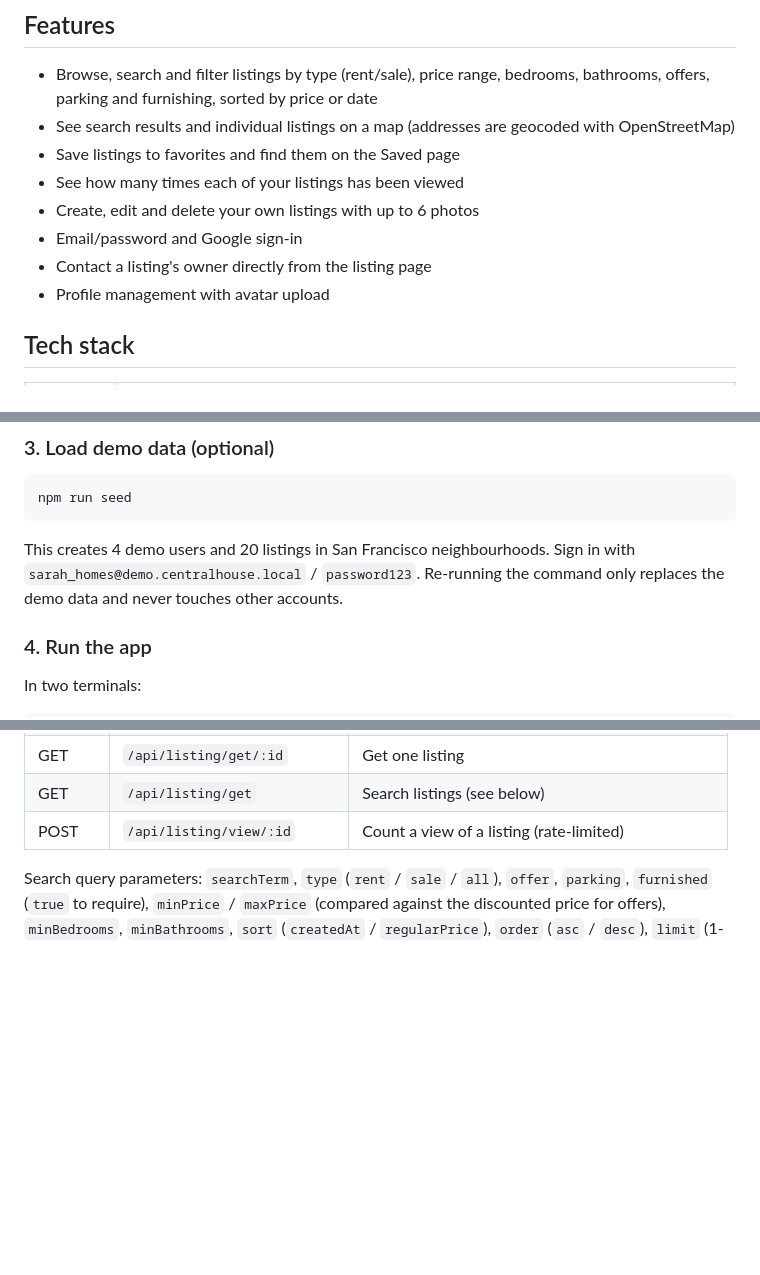
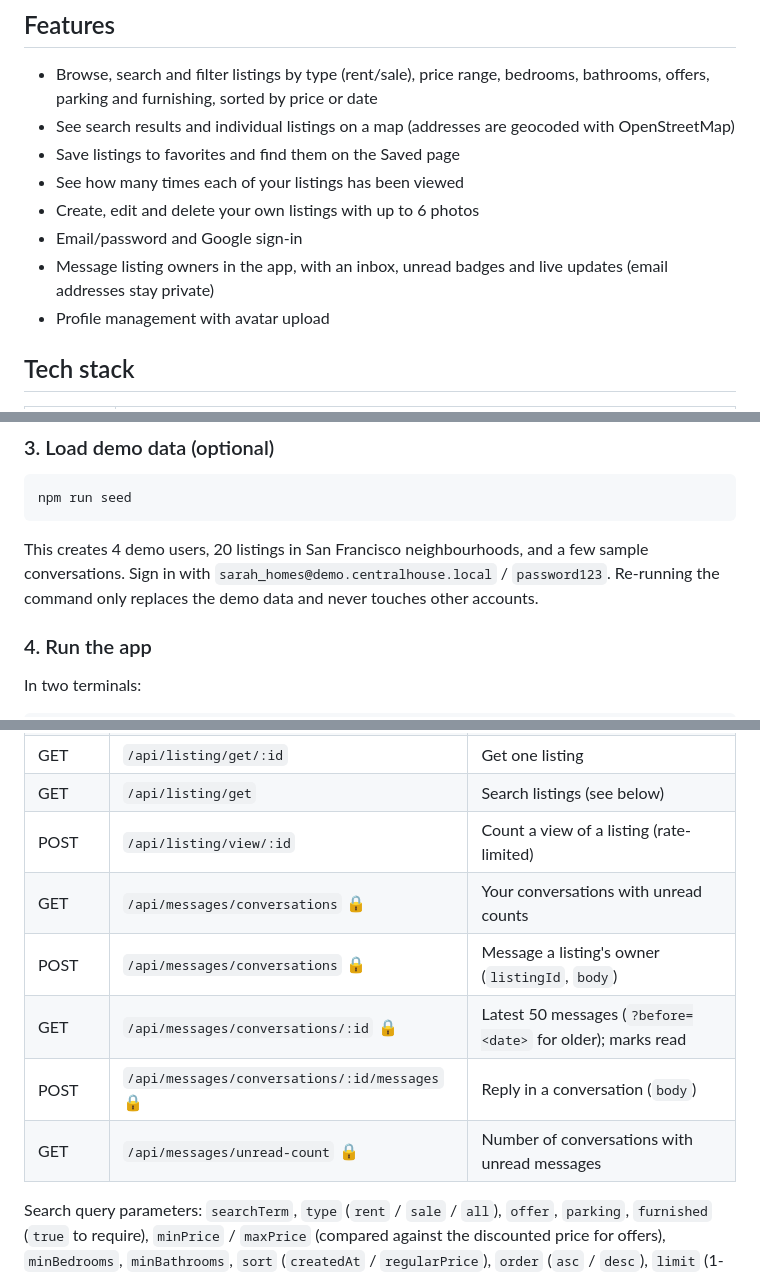
Before and after one commit to solomonadola/central-house-marketplace, a Markdown page: README.md, 3 parts joined by grey strips. GitHub-like rendering; blank space fills up the shorter version.

Commit message:
Document messaging in the README

````diff
--- a/README.md
+++ b/README.md
@@ -10,7 +10,7 @@ Central House Marketplace is a platform where you can find houses for rent and s
 - See how many times each of your listings has been viewed
 - Create, edit and delete your own listings with up to 6 photos
 - Email/password and Google sign-in
-- Contact a listing's owner directly from the listing page
+- Message listing owners in the app, with an inbox, unread badges and live updates (email addresses stay private)
 - Profile management with avatar upload
 
 ## Tech stack
@@ -62,7 +62,7 @@ npm install --prefix client
 npm run seed
 ```
 
-This creates 4 demo users and 20 listings in San Francisco neighbourhoods. Sign in with `sarah_homes@demo.centralhouse.local` / `password123`. Re-running the command only replaces the demo data and never touches other accounts.
+This creates 4 demo users, 20 listings in San Francisco neighbourhoods, and a few sample conversations. Sign in with `sarah_homes@demo.centralhouse.local` / `password123`. Re-running the command only replaces the demo data and never touches other accounts.
 
 ### 4. Run the app
 
@@ -155,6 +155,11 @@ All responses are JSON. Errors have the shape `{ success: false, statusCode, mes
 | GET    | `/api/listing/get/:id`      | Get one listing                                   |
 | GET    | `/api/listing/get`          | Search listings (see below)                       |
 | POST   | `/api/listing/view/:id`     | Count a view of a listing (rate-limited)          |
+| GET    | `/api/messages/conversations` 🔒 | Your conversations with unread counts        |
+| POST   | `/api/messages/conversations` 🔒 | Message a listing's owner (`listingId`, `body`) |
+| GET    | `/api/messages/conversations/:id` 🔒 | Latest 50 messages (`?before=<date>` for older); marks read |
+| POST   | `/api/messages/conversations/:id/messages` 🔒 | Reply in a conversation (`body`) |
+| GET    | `/api/messages/unread-count` 🔒 | Number of conversations with unread messages |
 
 Search query parameters: `searchTerm`, `type` (`rent` / `sale` / `all`), `offer`, `parking`, `furnished` (`true` to require), `minPrice` / `maxPrice` (compared against the discounted price for offers), `minBedrooms`, `minBathrooms`, `sort` (`createdAt` / `regularPrice`), `order` (`asc` / `desc`), `limit` (1-50, default 9), `startIndex`. The response body is an array of listings; the `X-Total-Count` header gives the total number of matches.
 
````
Also changed, not shown: other parts of README.md (+2 -0 lines).
